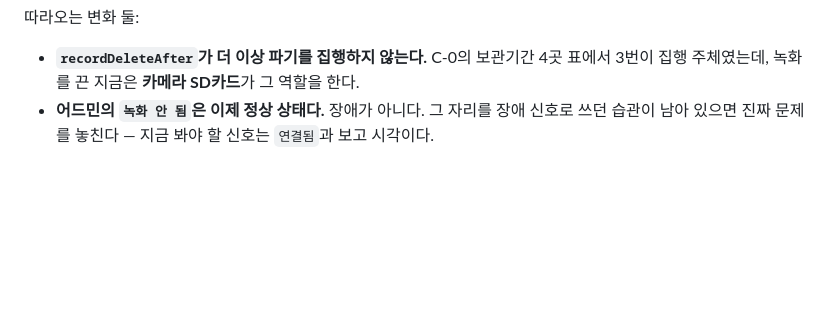
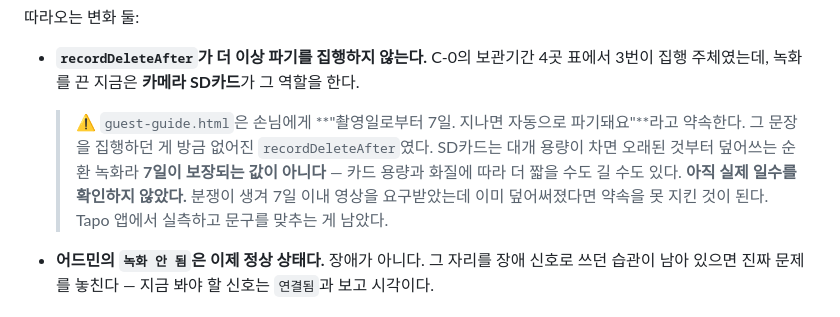
Before and after one commit to leejaeeun123/space-brand-system, a Markdown page: 06-applications/cctv-setup.md, the part around the change. Drawn GitHub-style; blank space fills up the shorter version.

Commit message:
docs(cctv): 손님에게 약속한 '7일 자동 파기'의 집행 주체가 사라진 것을 적는다 (#61)
guest-guide.html 은 "촬영일로부터 7일. 지나면 자동으로 파기돼요"라고 안내한다. 그 문장을
실제로 집행하던 게 recordDeleteAfter 인데, 서버 녹화를 끄면서 같이 멈췄다.

이제 보관은 카메라 SD카드가 맡는데, SD는 대개 용량이 차면 오래된 것부터 덮어쓰는 순환
녹화라 7일이 보장되는 값이 아니다. 카드 용량과 화질에 따라 더 짧을 수도 길 수도 있고,
아직 실제 일수를 확인하지 않았다.

분쟁으로 7일 이내 영상을 요구받았는데 이미 덮어써졌다면 약속을 못 지킨 것이 된다.
지금 문구를 고치지는 않았다 — 실측 없이 숫자만 바꾸면 또 다른 추측이 된다. 확인이
필요하다는 사실을 남긴다.


Claude-Session: https://claude.ai/code/session_01UrhVagLMj7HYg6dwQ9VW95

Co-authored-by: Claude Opus 5 <noreply@anthropic.com>

```diff
--- a/06-applications/cctv-setup.md
+++ b/06-applications/cctv-setup.md
@@ -655,6 +655,13 @@ Cloudflare **Free 플랜**은 한국 ISP 피어링 비용 때문에 국내 트
 
 - **`recordDeleteAfter`가 더 이상 파기를 집행하지 않는다.** C-0의 보관기간 4곳 표에서
   3번이 집행 주체였는데, 녹화를 끈 지금은 **카메라 SD카드**가 그 역할을 한다.
+
+  > ⚠️ `guest-guide.html`은 손님에게 **"촬영일로부터 7일. 지나면 자동으로 파기돼요"**라고
+  > 약속한다. 그 문장을 집행하던 게 방금 없어진 `recordDeleteAfter`였다. SD카드는 대개
+  > 용량이 차면 오래된 것부터 덮어쓰는 순환 녹화라 **7일이 보장되는 값이 아니다** —
+  > 카드 용량과 화질에 따라 더 짧을 수도 길 수도 있다.
+  > **아직 실제 일수를 확인하지 않았다.** 분쟁이 생겨 7일 이내 영상을 요구받았는데 이미
+  > 덮어써졌다면 약속을 못 지킨 것이 된다. Tapo 앱에서 실측하고 문구를 맞추는 게 남았다.
 - **어드민의 `녹화 안 됨`은 이제 정상 상태다.** 장애가 아니다. 그 자리를 장애 신호로 쓰던
   습관이 남아 있으면 진짜 문제를 놓친다 — 지금 봐야 할 신호는 `연결됨`과 보고 시각이다.
 
```
